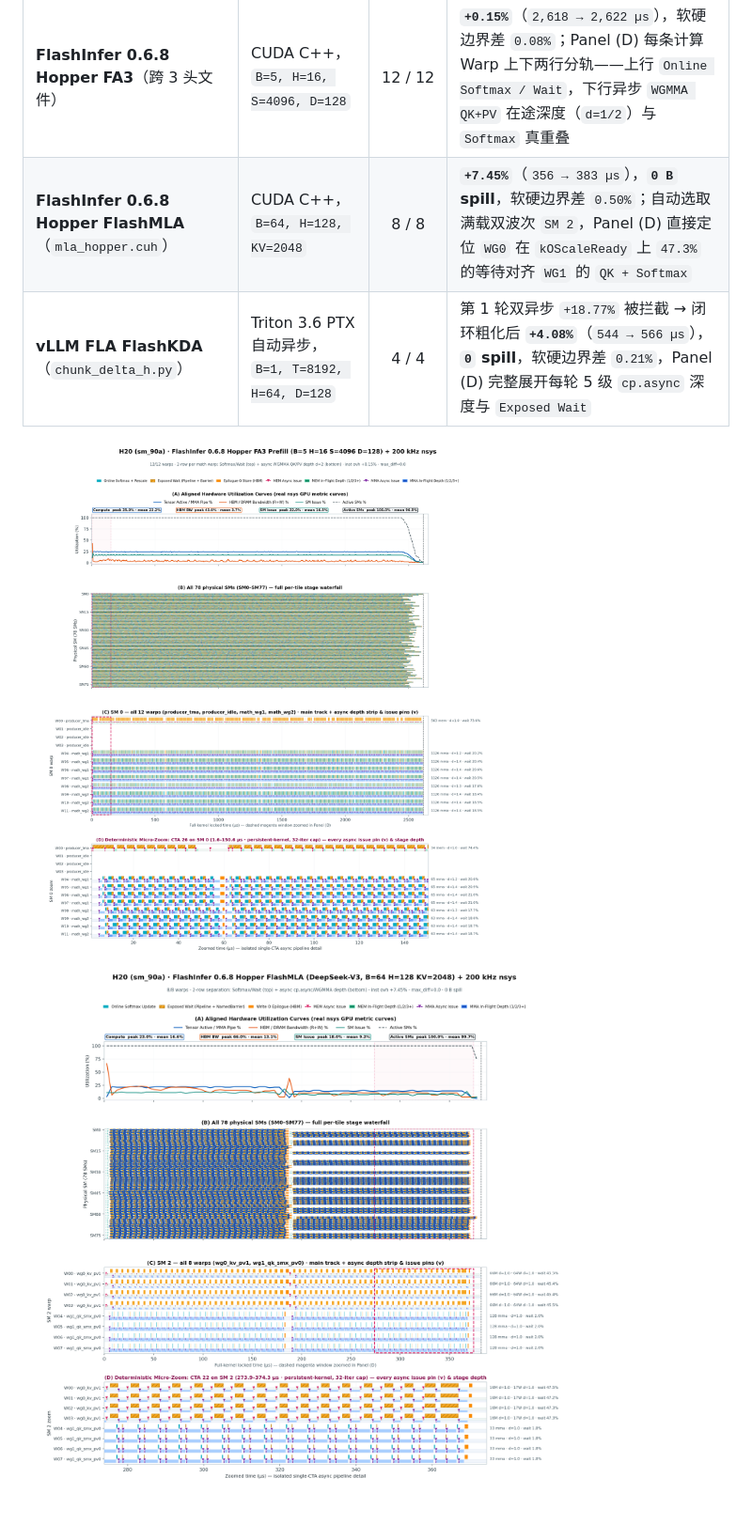
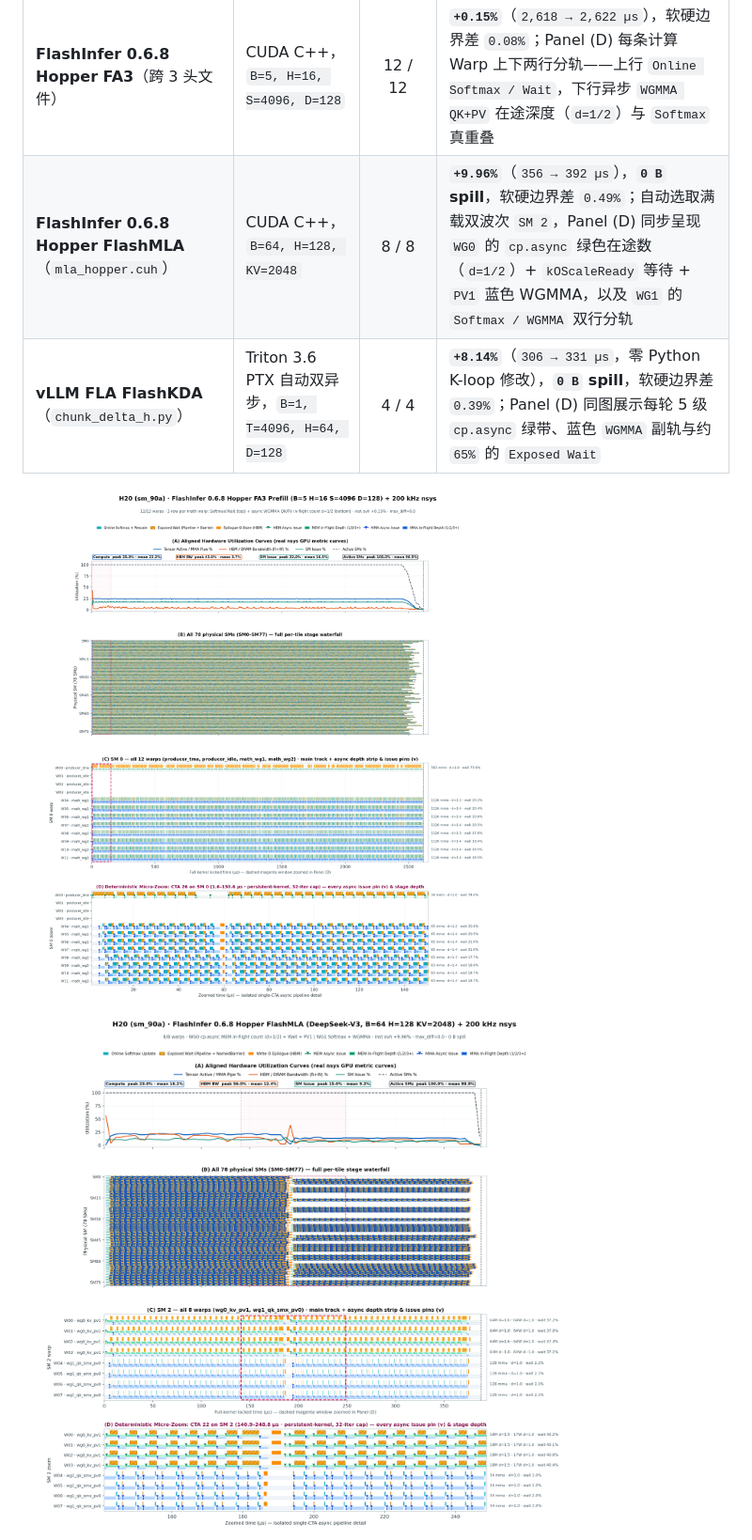
Before and after one commit to Lssyes/WeaveProfiler, a Markdown page: README.md, the part around one of its changes. Shown at 94% size. Rendered like a GitHub page; pictures changed too: docs/images/case_h20_flashinfer_fa3.png, docs/images/case_h20_flashkda.png, docs/images/case_h20_flashmla.png; blank space fills up the shorter version.

Commit message:
style(viz,docs): unify high-chroma emerald MEM & cobalt MMA pins across all 5 4-panel figures and add FlashMLA cp.async in-flight count

```diff
--- a/README.md
+++ b/README.md
@@ -88,8 +88,8 @@ WeaveProfiler 把**自动低开销核内插桩**和**同次 200 kHz 硬件利用
 | 开源算子 | 前端与规模（H20 `sm_90a`） | 物理 Warp 覆盖 | 稳态相对开销与实测结果 |
 | --- | --- | :---: | --- |
 | **FlashInfer 0.6.8 Hopper FA3**（跨 3 头文件） | CUDA C++，`B=5, H=16, S=4096, D=128` | 12 / 12 | **`+0.15%`**（`2,618 → 2,622 µs`），软硬边界差 `0.08%`；Panel (D) 每条计算 Warp 上下两行分轨——上行 `Online Softmax / Wait`，下行异步 `WGMMA QK+PV` 在途深度（`d=1/2`）与 `Softmax` 真重叠 |
-| **FlashInfer 0.6.8 Hopper FlashMLA**（`mla_hopper.cuh`） | CUDA C++，`B=64, H=128, KV=2048` | 8 / 8 | **`+7.45%`**（`356 → 383 µs`），**`0 B` spill**，软硬边界差 `0.50%`；自动选取满载双波次 `SM 2`，Panel (D) 直接定位 `WG0` 在 `kOScaleReady` 上 `47.3%` 的等待对齐 `WG1` 的 `QK + Softmax` |
-| **vLLM FLA FlashKDA**（`chunk_delta_h.py`） | Triton 3.6 PTX 自动异步，`B=1, T=8192, H=64, D=128` | 4 / 4 | 第 1 轮双异步 `+18.77%` 被拦截 → 闭环粗化后 **`+4.08%`**（`544 → 566 µs`），**`0` spill**，软硬边界差 `0.21%`，Panel (D) 完整展开每轮 5 级 `cp.async` 深度与 `Exposed Wait` |
+| **FlashInfer 0.6.8 Hopper FlashMLA**（`mla_hopper.cuh`） | CUDA C++，`B=64, H=128, KV=2048` | 8 / 8 | **`+9.96%`**（`356 → 392 µs`），**`0 B` spill**，软硬边界差 `0.49%`；自动选取满载双波次 `SM 2`，Panel (D) 同步呈现 `WG0` 的 `cp.async` 绿色在途数（`d=1/2`）+ `kOScaleReady` 等待 + `PV1` 蓝色 WGMMA，以及 `WG1` 的 `Softmax / WGMMA` 双行分轨 |
+| **vLLM FLA FlashKDA**（`chunk_delta_h.py`） | Triton 3.6 PTX 自动双异步，`B=1, T=4096, H=64, D=128` | 4 / 4 | **`+8.14%`**（`306 → 331 µs`，零 Python K-loop 修改），**`0 B` spill**，软硬边界差 `0.39%`；Panel (D) 同图展示每轮 5 级 `cp.async` 绿带、蓝色 `WGMMA` 副轨与约 `65%` 的 `Exposed Wait` |
 
 ![FlashInfer 0.6.8 Hopper FA3 H20 S=4096 四联对齐图](docs/images/case_h20_flashinfer_fa3.png)
 ![FlashInfer 0.6.8 Hopper FlashMLA H20 KV=2048 四联对齐图](docs/images/case_h20_flashmla.png)
```
Also changed, not shown: other parts of README.md (+2 -2 lines), README_EN.md (+4 -4 lines), SKILL.md (+1 -1 lines), 4 other files.
